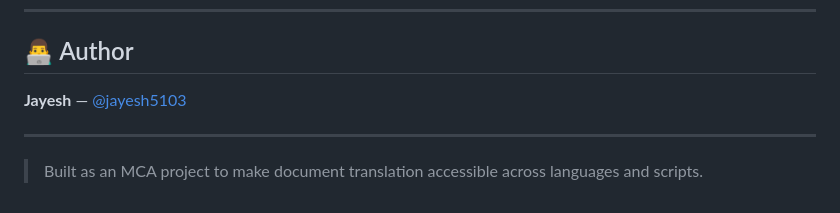
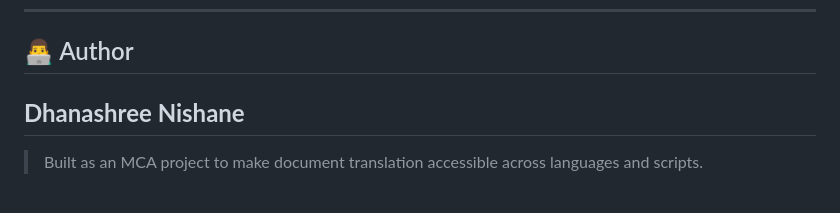
Before and after one commit to nishanedhanashree/Worldocs, a Markdown page: README.md, the part around the change. Rendered like a GitHub page.

Commit message:
Update author information in README.md

```diff
--- a/README.md
+++ b/README.md
@@ -273,8 +273,7 @@ This project is licensed under the MIT License. See the [LICENSE](LICENSE) file
 
 ## 👨‍💻 Author
 
-**Jayesh** — [@jayesh5103](https://github.com/jayesh5103)
-
+**Dhanashree Nishane**
 ---
 
 > Built as an MCA project to make document translation accessible across languages and scripts.
```
